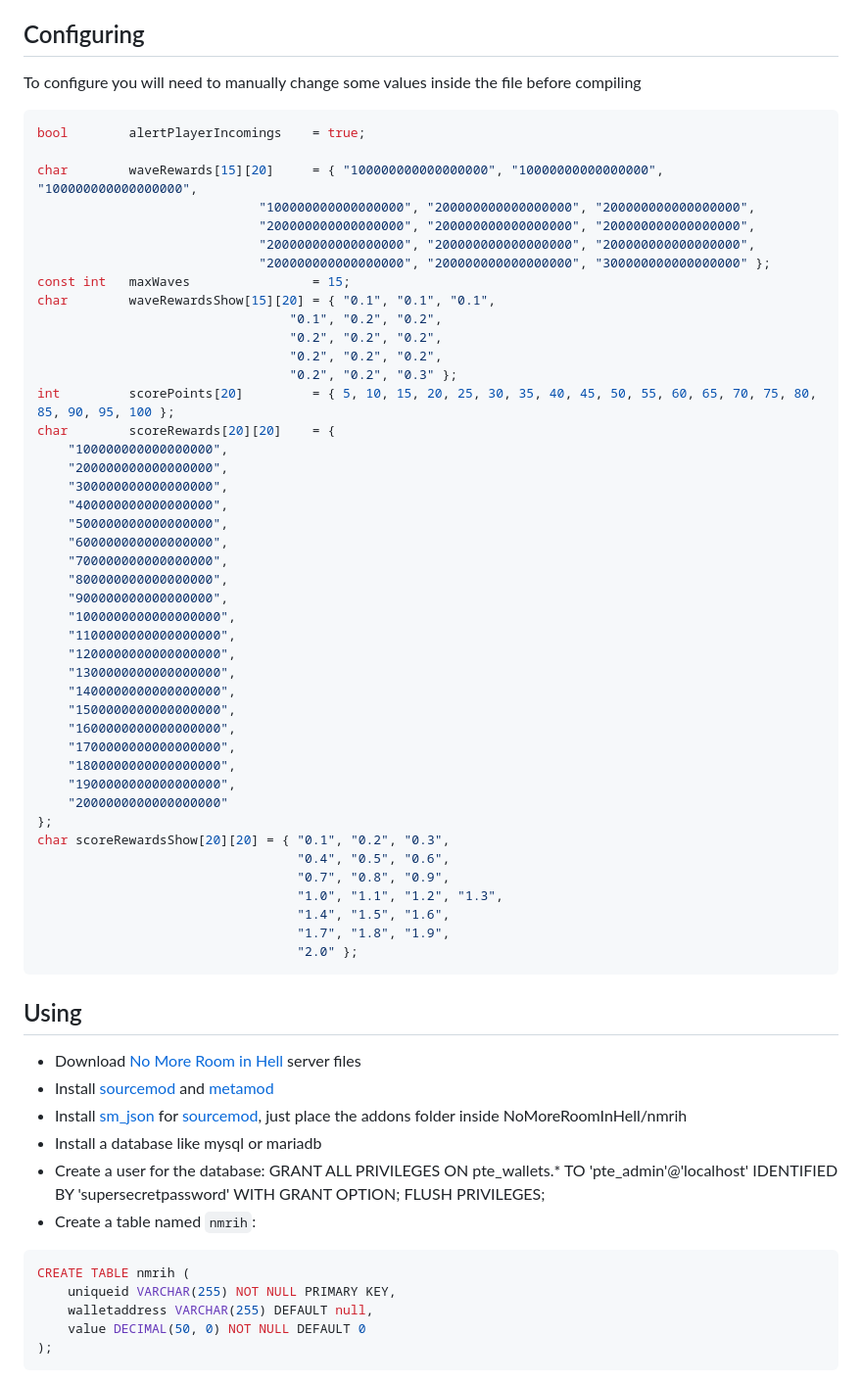
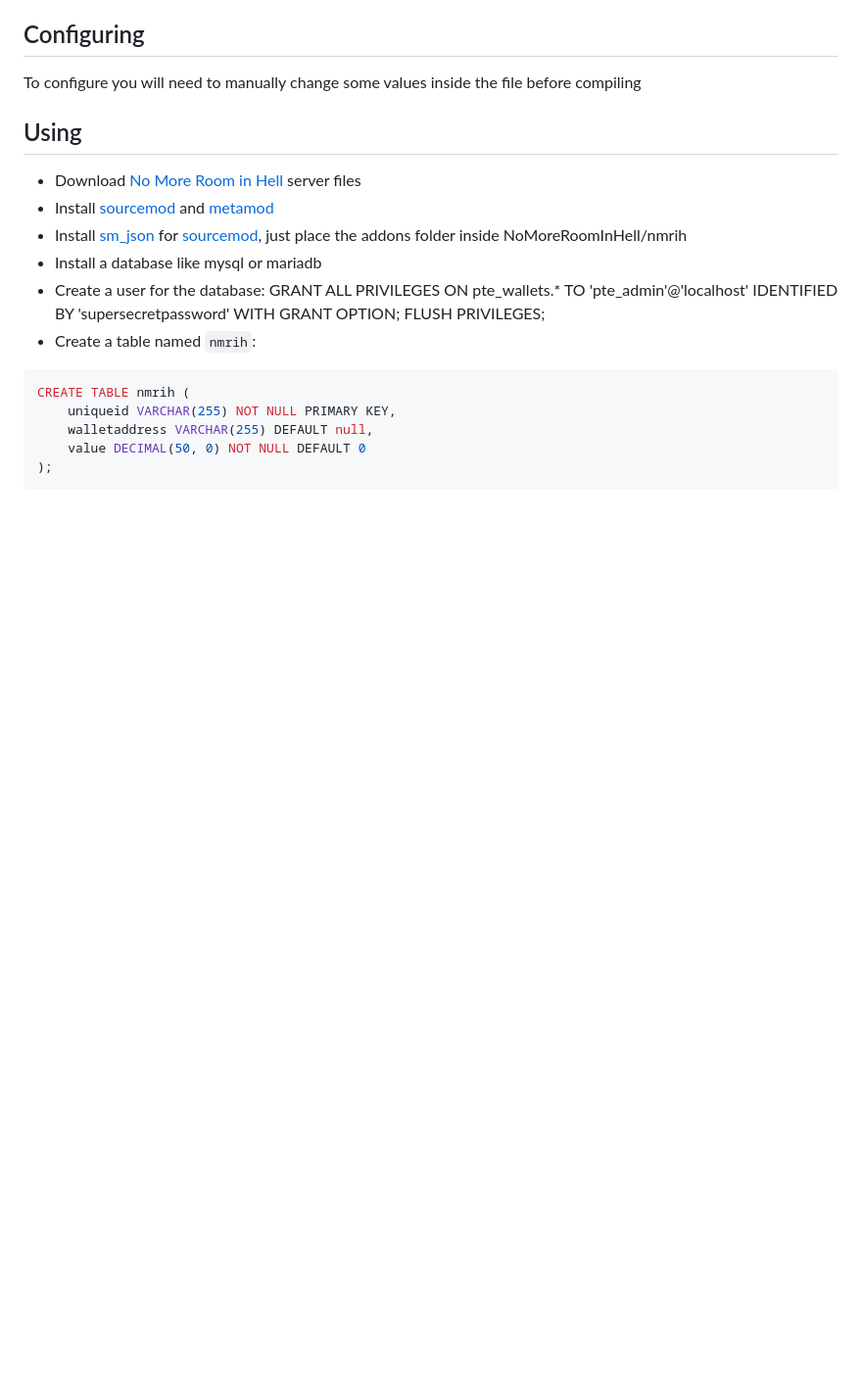
Before and after one commit to Play-To-Earn-Currency/no_more_room_in_hell, a Markdown page: README.md, the part around the change. Shown: that part at 98% size. GitHub-like rendering; blank space fills up the shorter version.

Commit message:
Removed config template from readme

````diff
--- a/README.md
+++ b/README.md
@@ -8,52 +8,6 @@ Base template for running a server with play to earn support
 
 ## Configuring
 To configure you will need to manually change some values inside the file before compiling
-
-```cpp
-bool        alertPlayerIncomings    = true;
-
-char        waveRewards[15][20]     = { "100000000000000000", "10000000000000000", "100000000000000000",
-                             "100000000000000000", "200000000000000000", "200000000000000000",
-                             "200000000000000000", "200000000000000000", "200000000000000000",
-                             "200000000000000000", "200000000000000000", "200000000000000000",
-                             "200000000000000000", "200000000000000000", "300000000000000000" };
-const int   maxWaves                = 15;
-char        waveRewardsShow[15][20] = { "0.1", "0.1", "0.1",
-                                 "0.1", "0.2", "0.2",
-                                 "0.2", "0.2", "0.2",
-                                 "0.2", "0.2", "0.2",
-                                 "0.2", "0.2", "0.3" };
-int         scorePoints[20]         = { 5, 10, 15, 20, 25, 30, 35, 40, 45, 50, 55, 60, 65, 70, 75, 80, 85, 90, 95, 100 };
-char        scoreRewards[20][20]    = {
-    "100000000000000000",
-    "200000000000000000",
-    "300000000000000000",
-    "400000000000000000",
-    "500000000000000000",
-    "600000000000000000",
-    "700000000000000000",
-    "800000000000000000",
-    "900000000000000000",
-    "1000000000000000000",
-    "1100000000000000000",
-    "1200000000000000000",
-    "1300000000000000000",
-    "1400000000000000000",
-    "1500000000000000000",
-    "1600000000000000000",
-    "1700000000000000000",
-    "1800000000000000000",
-    "1900000000000000000",
-    "2000000000000000000"
-};
-char scoreRewardsShow[20][20] = { "0.1", "0.2", "0.3",
-                                  "0.4", "0.5", "0.6",
-                                  "0.7", "0.8", "0.9",
-                                  "1.0", "1.1", "1.2", "1.3",
-                                  "1.4", "1.5", "1.6",
-                                  "1.7", "1.8", "1.9",
-                                  "2.0" };
-```
 
 ## Using
 - Download [No More Room in Hell](https://nomoreroominhell.fandom.com/wiki/Dedicated_Server_Setup) server files
````
